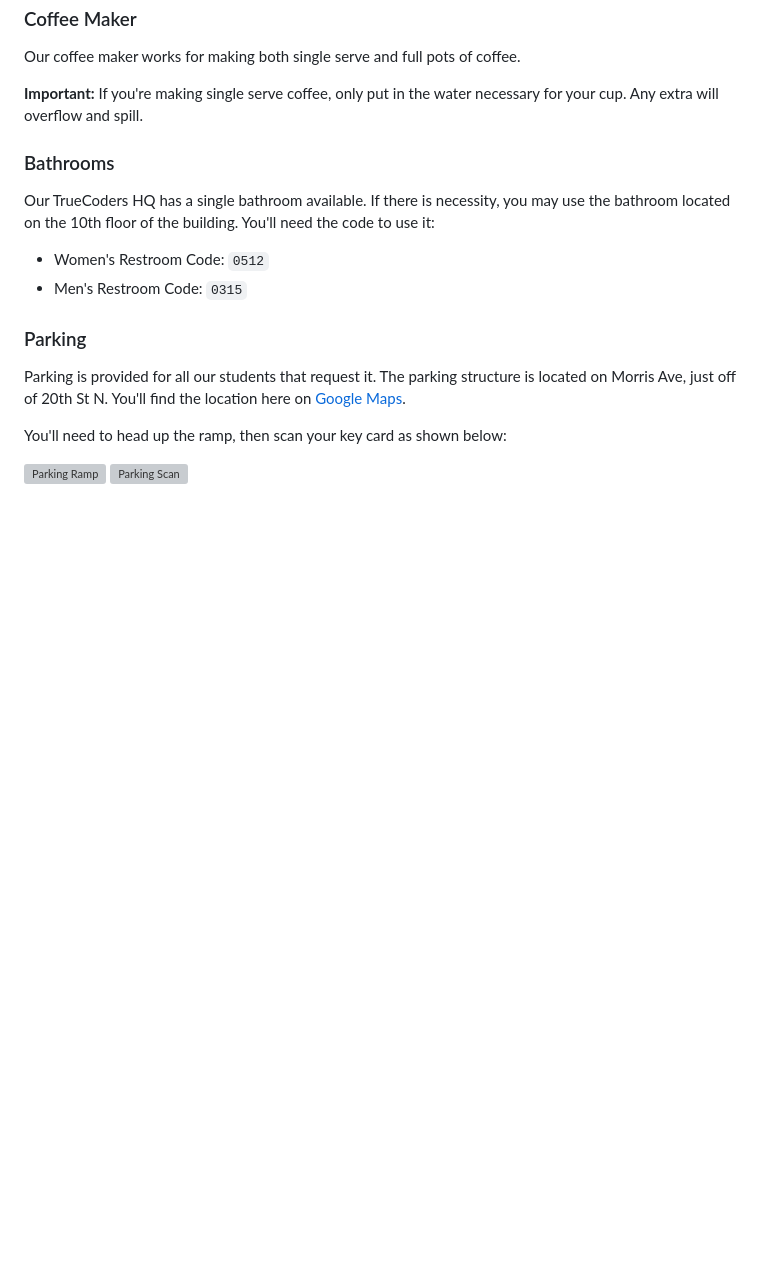
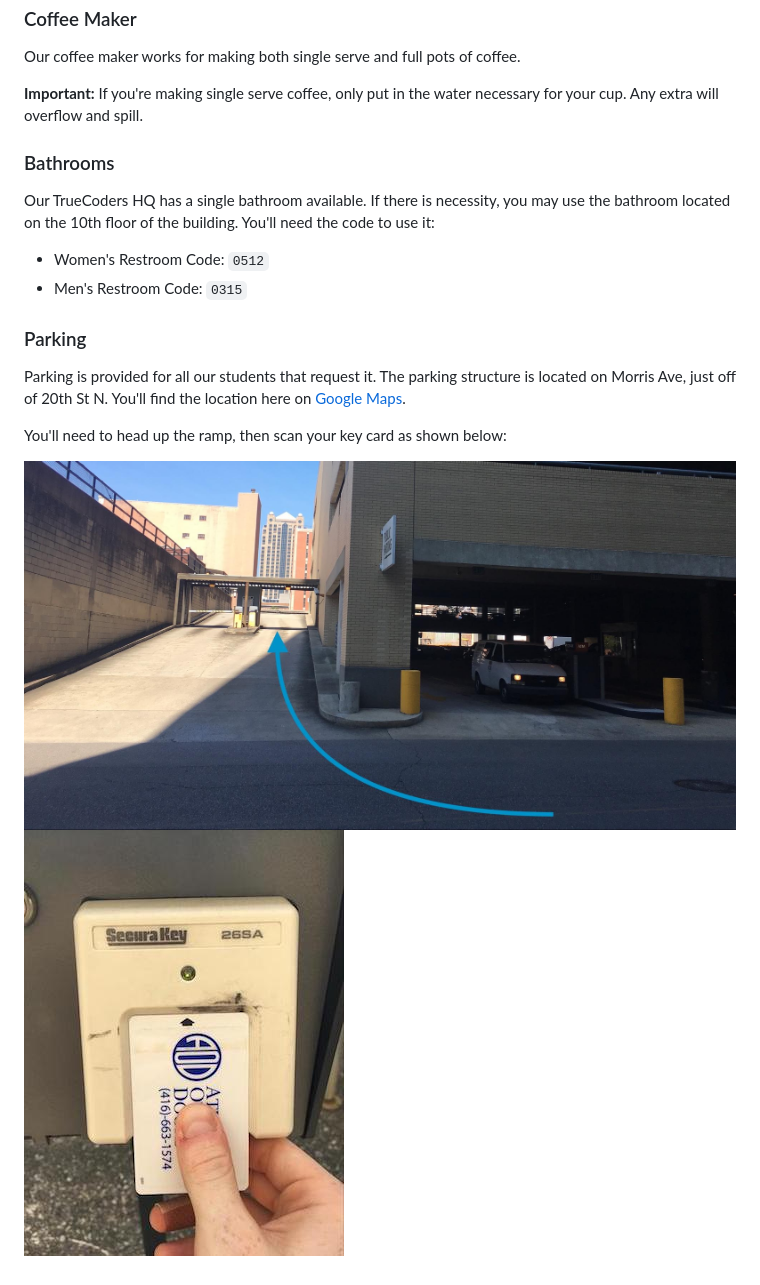
Before and after one commit to truecodersio/learn.truecoders.io, a Markdown page: src/pages/index.md, the part around the change printed below. Rendered like a GitHub page; blank space fills up the shorter version; grey boxes are pictures that could not be loaded.

```diff
--- a/src/pages/index.md
+++ b/src/pages/index.md
@@ -117,5 +94,5 @@ Parking is provided for all our students that request it. The parking structure
 
 You'll need to head up the ramp, then scan your key card as shown below:
 
-![Parking Ramp](parking-ramp.jpg "Parking Ramp")
-![Parking Scan](parking-scan.jpg "Parking Scan")
+![Parking Ramp](../assets/parking-ramp.jpg "Parking Ramp")
+![Parking Scan](../assets/parking-scan.jpg "Parking Scan")
```
Also changed, not shown: other parts of src/pages/index.md (+0 -23 lines), learn/index.md (deleted, +0 -120 lines), src/assets/parking-ramp.jpg (renamed from learn/parking-ramp.jpg), src/assets/parking-scan.jpg (renamed from learn/parking-scan.jpg), 1 other file.
